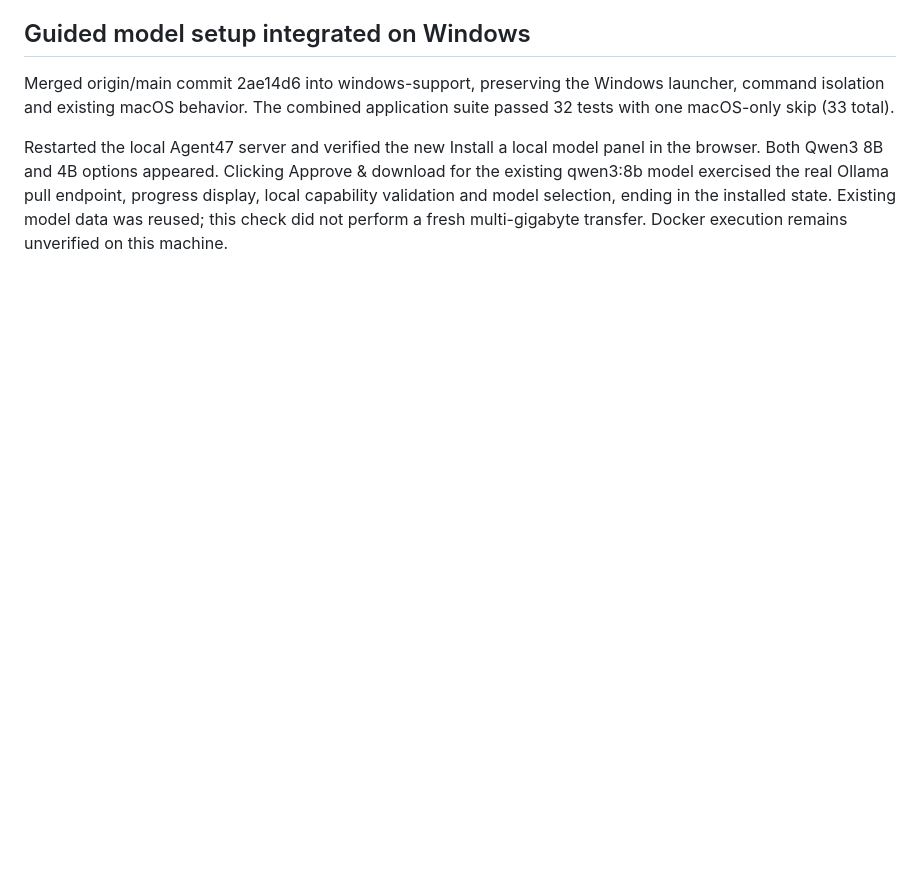
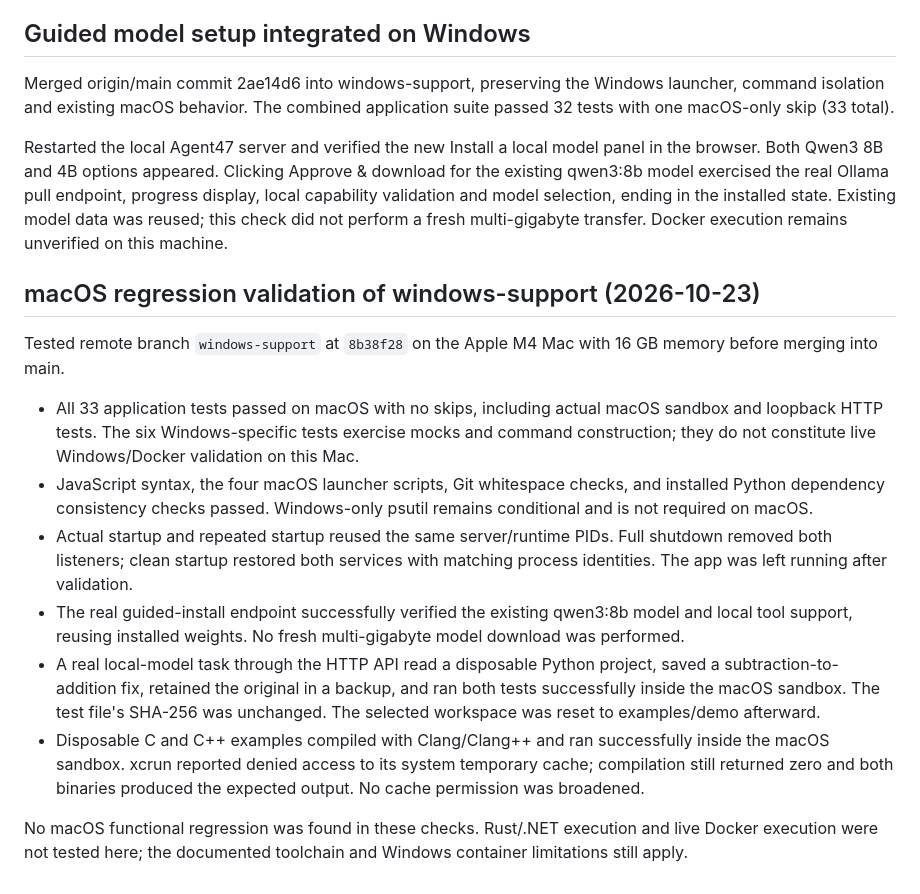
Before and after one commit to JonahKarafotis/Agent47, a Markdown page: VALIDATION.md, the part around the change. Rendered like a GitHub page; blank space fills up the shorter version.

Commit message:
Record macOS regression validation for Windows support
Document all 33 passing tests and the live macOS lifecycle, local-model,
guided-install, file-backup, and sandboxed Python/C/C++ checks performed
against windows-support at 8b38f28.

Record the xcrun cache restriction observed during successful C/C++ builds
and distinguish macOS results from unverified live Docker and Rust/.NET
execution. Correct the README dependency summary to include Windows-only
psutil alongside pypdf.

```diff
--- a/VALIDATION.md
+++ b/VALIDATION.md
@@ -28,3 +28,17 @@ This is a first working prototype. See SETUP.md for capabilities, isolation limi
 Merged origin/main commit 2ae14d6 into windows-support, preserving the Windows launcher, command isolation and existing macOS behavior. The combined application suite passed 32 tests with one macOS-only skip (33 total).
 
 Restarted the local Agent47 server and verified the new Install a local model panel in the browser. Both Qwen3 8B and 4B options appeared. Clicking Approve & download for the existing qwen3:8b model exercised the real Ollama pull endpoint, progress display, local capability validation and model selection, ending in the installed state. Existing model data was reused; this check did not perform a fresh multi-gigabyte transfer. Docker execution remains unverified on this machine.
+
+
+## macOS regression validation of windows-support (2026-10-23)
+
+Tested remote branch `windows-support` at `8b38f28` on the Apple M4 Mac with 16 GB memory before merging into main.
+
+- All 33 application tests passed on macOS with no skips, including actual macOS sandbox and loopback HTTP tests. The six Windows-specific tests exercise mocks and command construction; they do not constitute live Windows/Docker validation on this Mac.
+- JavaScript syntax, the four macOS launcher scripts, Git whitespace checks, and installed Python dependency consistency checks passed. Windows-only psutil remains conditional and is not required on macOS.
+- Actual startup and repeated startup reused the same server/runtime PIDs. Full shutdown removed both listeners; clean startup restored both services with matching process identities. The app was left running after validation.
+- The real guided-install endpoint successfully verified the existing qwen3:8b model and local tool support, reusing installed weights. No fresh multi-gigabyte model download was performed.
+- A real local-model task through the HTTP API read a disposable Python project, saved a subtraction-to-addition fix, retained the original in a backup, and ran both tests successfully inside the macOS sandbox. The test file's SHA-256 was unchanged. The selected workspace was reset to examples/demo afterward.
+- Disposable C and C++ examples compiled with Clang/Clang++ and ran successfully inside the macOS sandbox. xcrun reported denied access to its system temporary cache; compilation still returned zero and both binaries produced the expected output. No cache permission was broadened.
+
+No macOS functional regression was found in these checks. Rust/.NET execution and live Docker execution were not tested here; the documented toolchain and Windows container limitations still apply.
```
Also changed, not shown: ReadMe.md (+1 -1 lines).
